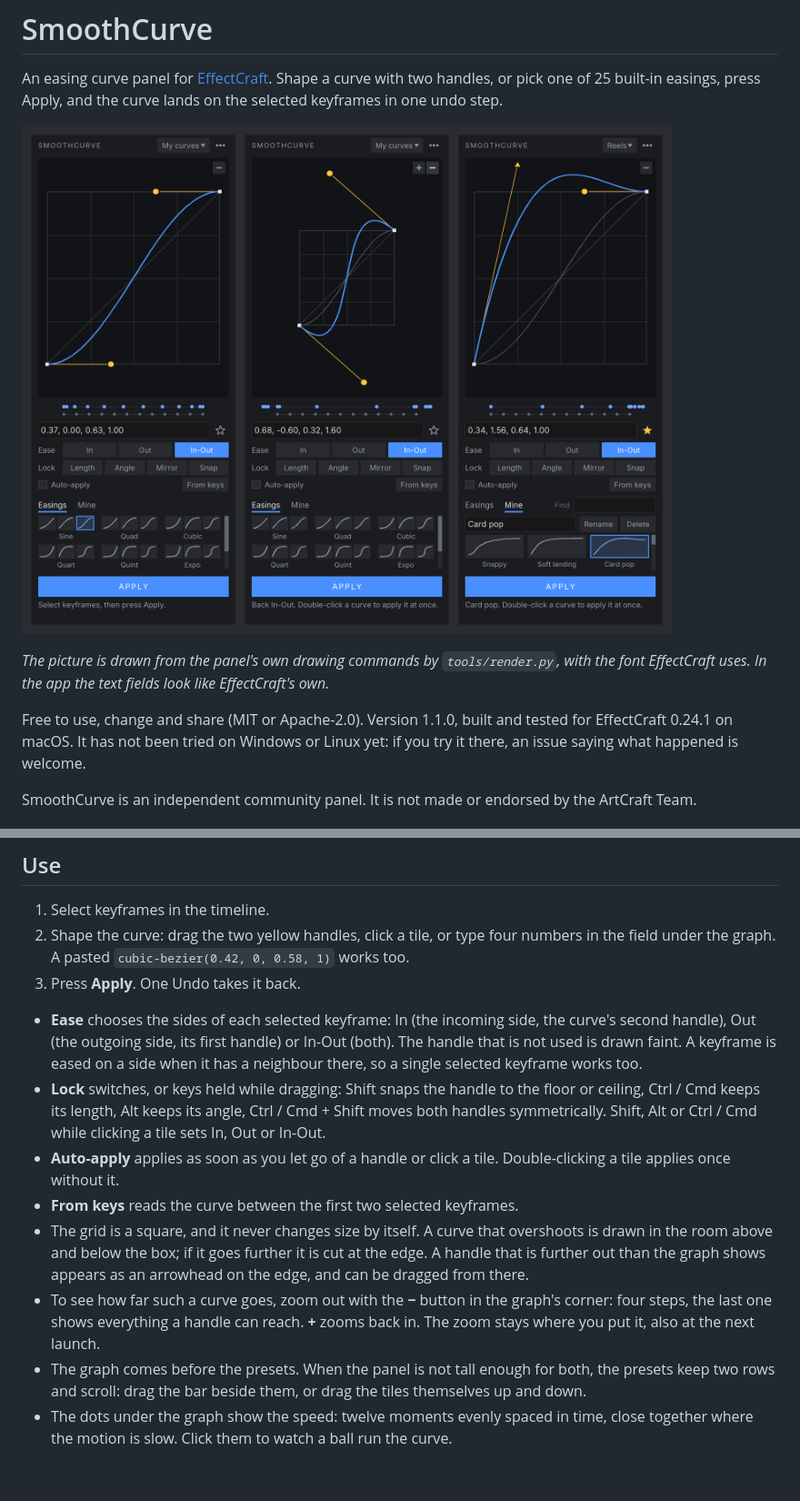
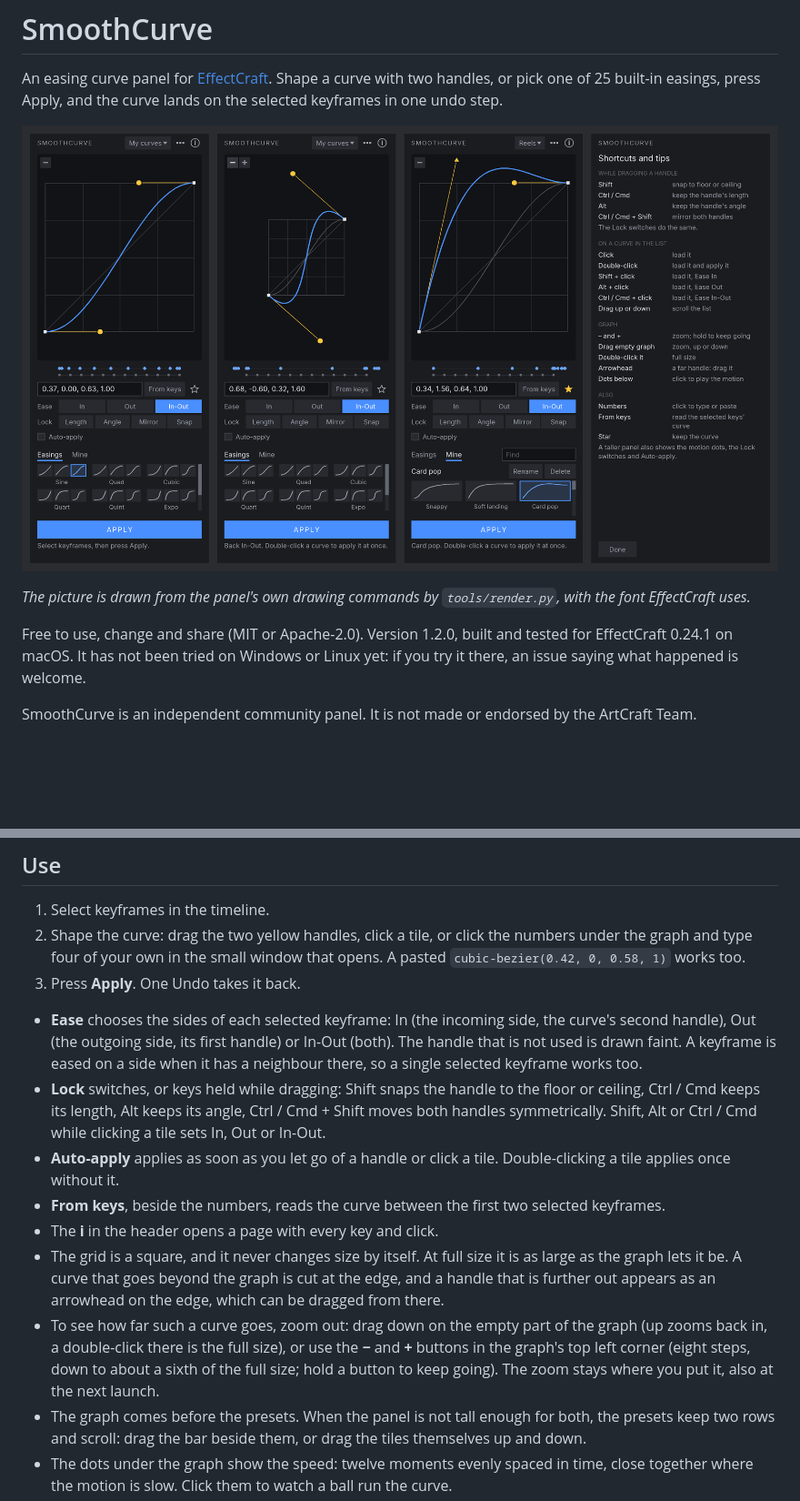
Before and after one commit to nicolafalcier99/smoothcurve, a Markdown page: README.md, 2 parts joined by grey strips. Shown at 91% size. GitHub-like rendering; pictures changed too: docs/smoothcurve.png; blank space fills up the shorter version.

```diff
--- a/README.md
+++ b/README.md
@@ -8,8 +8,8 @@ selected keyframes in one undo step.
 
 *The picture is drawn from the panel's own drawing commands by `tools/render.py`, with the font
-EffectCraft uses. In the app the text fields look like EffectCraft's own.*
+EffectCraft uses.*
 
-Free to use, change and share (MIT or Apache-2.0). Version 1.1.0, built and tested for
+Free to use, change and share (MIT or Apache-2.0). Version 1.2.0, built and tested for
 EffectCraft 0.24.1 on macOS. It has not been tried on Windows or Linux yet: if you try it there,
 an issue saying what happened is welcome.
 
@@ -33,8 +33,9 @@ save a library file.
 ## Use
 
 1. Select keyframes in the timeline.
-2. Shape the curve: drag the two yellow handles, click a tile, or type four numbers in the field
-   under the graph. A pasted `cubic-bezier(0.42, 0, 0.58, 1)` works too.
+2. Shape the curve: drag the two yellow handles, click a tile, or click the numbers under the
+   graph and type four of your own in the small window that opens. A pasted
+   `cubic-bezier(0.42, 0, 0.58, 1)` works too.
 3. Press **Apply**. One Undo takes it back.
 
 - **Ease** chooses the sides of each selected keyframe: In (the incoming side, the curve's second
@@ -46,14 +47,15 @@ save a library file.
   symmetrically. Shift, Alt or Ctrl / Cmd while clicking a tile sets In, Out or In-Out.
 - **Auto-apply** applies as soon as you let go of a handle or click a tile. Double-clicking a tile
   applies once without it.
-- **From keys** reads the curve between the first two selected keyframes.
-- The grid is a square, and it never changes size by itself. A curve that overshoots is drawn in
-  the room above and below the box; if it goes further it is cut at the edge. A handle that is
-  further out than the graph shows appears as an arrowhead on the edge, and can be dragged from
-  there.
-- To see how far such a curve goes, zoom out with the **−** button in the graph's corner: four
-  steps, the last one shows everything a handle can reach. **+** zooms back in. The zoom stays
-  where you put it, also at the next launch.
+- **From keys**, beside the numbers, reads the curve between the first two selected keyframes.
+- The **i** in the header opens a page with every key and click.
+- The grid is a square, and it never changes size by itself. At full size it is as large as
+  the graph lets it be. A curve that goes beyond the graph is cut at the edge, and a handle that
+  is further out appears as an arrowhead on the edge, which can be dragged from there.
+- To see how far such a curve goes, zoom out: drag down on the empty part of the graph (up
+  zooms back in, a double-click there is the full size), or use the **−** and **+** buttons in
+  the graph's top left corner (eight steps, down to about a sixth of the full size; hold a
+  button to keep going). The zoom stays where you put it, also at the next launch.
 - The graph comes before the presets. When the panel is not tall enough for both, the presets
   keep two rows and scroll: drag the bar beside them, or drag the tiles themselves up and down.
 - The dots under the graph show the speed: twelve moments evenly spaced in time, close together
```
Also changed, not shown: other parts of README.md (+13 -6 lines), CHANGELOG.md (+19 -0 lines), docs/scriptui-notes.md (+43 -1 lines), 6 other files.
